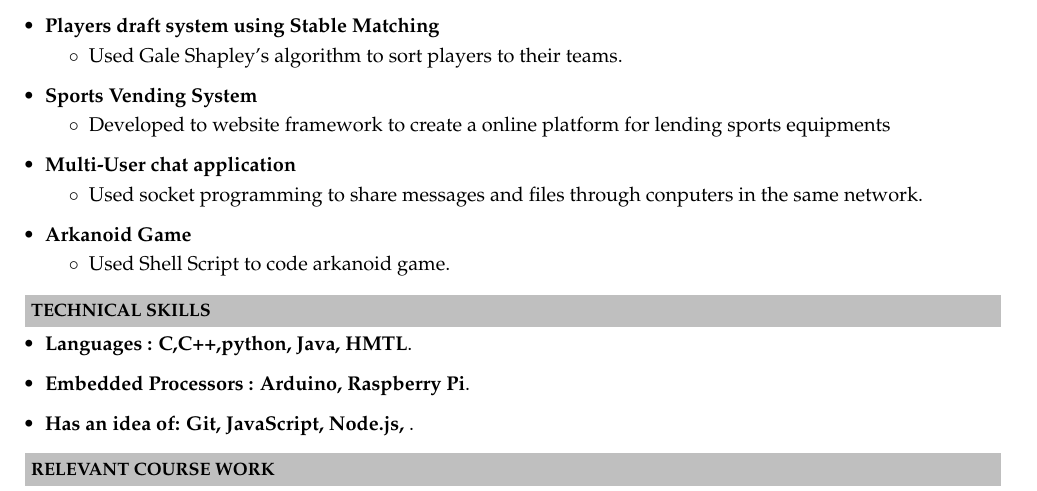
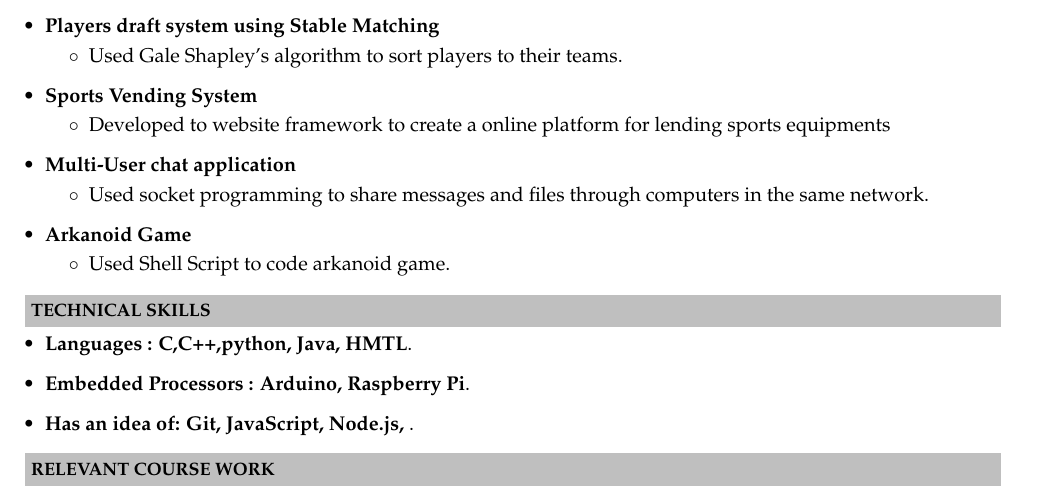
Before and after one commit to ganeshnischayp/Resume, a LaTeX CV (Resume.tex): part of page 1 of 2, cut so that both start at the same text. Compiled offline with pdfLaTeX.

Commit message:
Update Resume.tex

```diff
--- a/Resume.tex
+++ b/Resume.tex
@@ -104,7 +104,7 @@ Secondary Education(KSEEB) & Bhoruka English School, Bangalore  & 2014 & 96.32\\
 \item \textbf{Multi-User chat application
 }  \\[-0.6cm]
 	\begin{itemize}\itemsep \isep
-	\item Used socket programming to share messages and files through conputers in the same network.
+	\item Used socket programming to share messages and files through computers in the same network.
 
 	\end{itemize}
 
```
